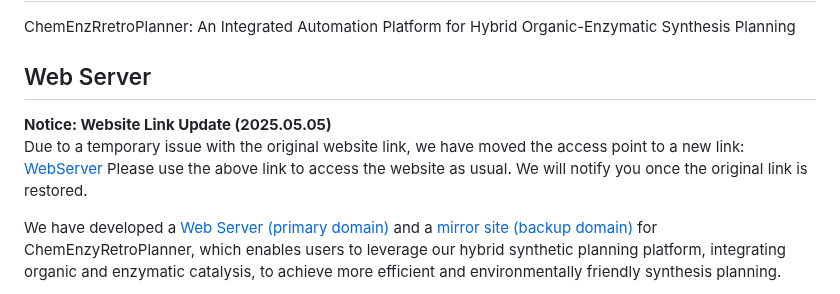
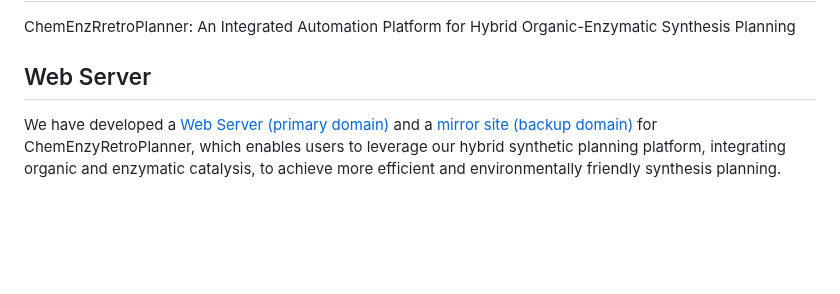
Before and after one commit to wangxr0526/ChemEnzyRetroPlanner, a Markdown page: README.md, the part around the change. Drawn GitHub-style; blank space fills up the shorter version.

Commit message:
update beta link

```diff
--- a/README.md
+++ b/README.md
@@ -33,12 +33,6 @@
 ChemEnzRretroPlanner: An Integrated Automation Platform for Hybrid Organic-Enzymatic Synthesis Planning
 
 ## Web Server
-
-<strong>Notice: Website Link Update (2025.05.05)</strong>
-Due to a temporary issue with the original website link, we have moved the access point to a new link:
-[WebServer](http://cadd.iddd.group/retroplanner/)
-Please use the above link to access the website as usual. We will notify you once the original link is restored.
-
 
 We have developed a [Web Server (primary domain)](http://cadd.zju.edu.cn/retroplanner) and a [mirror site (backup domain)](http://cadd.iddd.group/retroplanner/) for ChemEnzyRetroPlanner, which enables users to leverage our hybrid synthetic planning platform, integrating organic and enzymatic catalysis, to achieve more efficient and environmentally friendly synthesis planning.
 <br>
```
